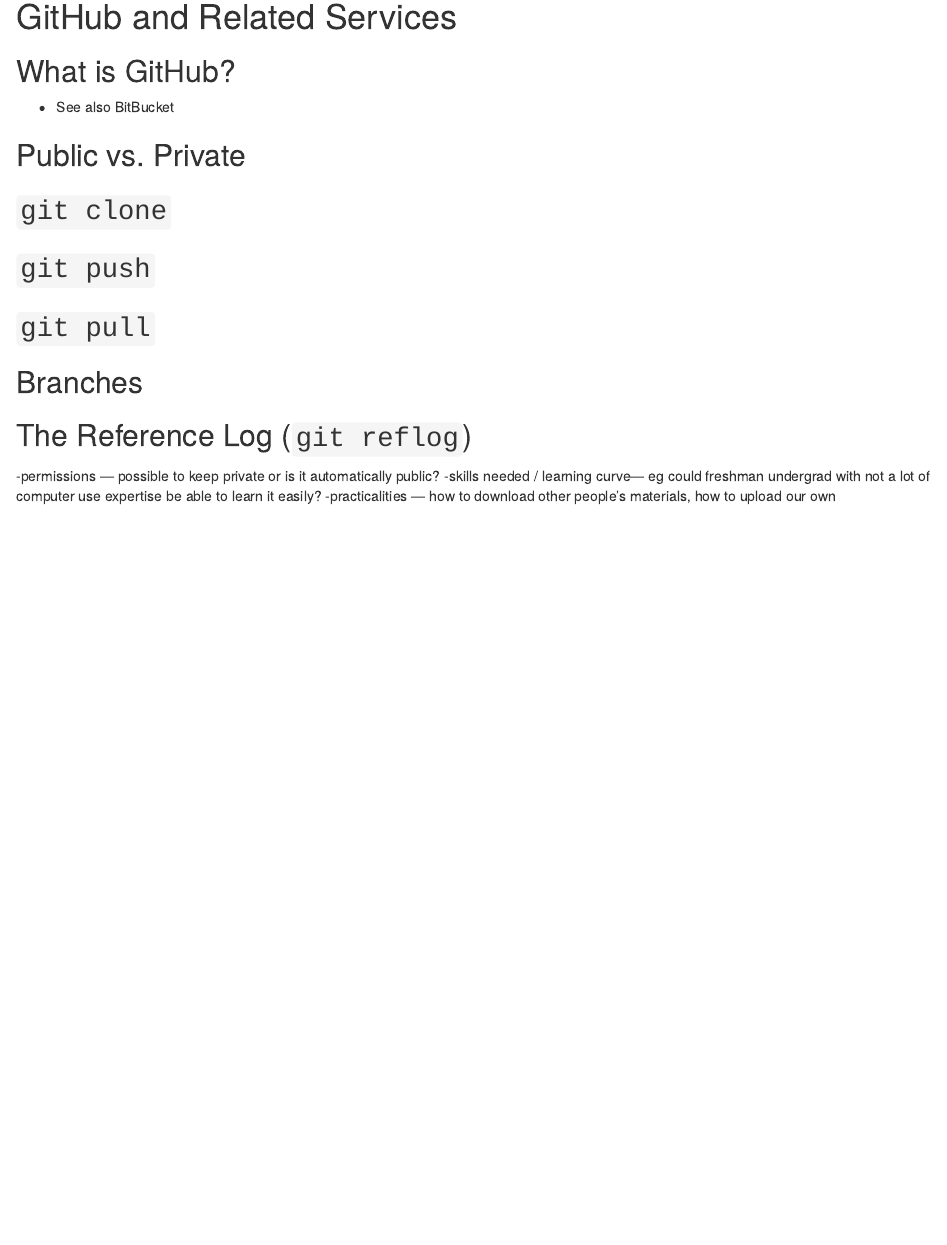
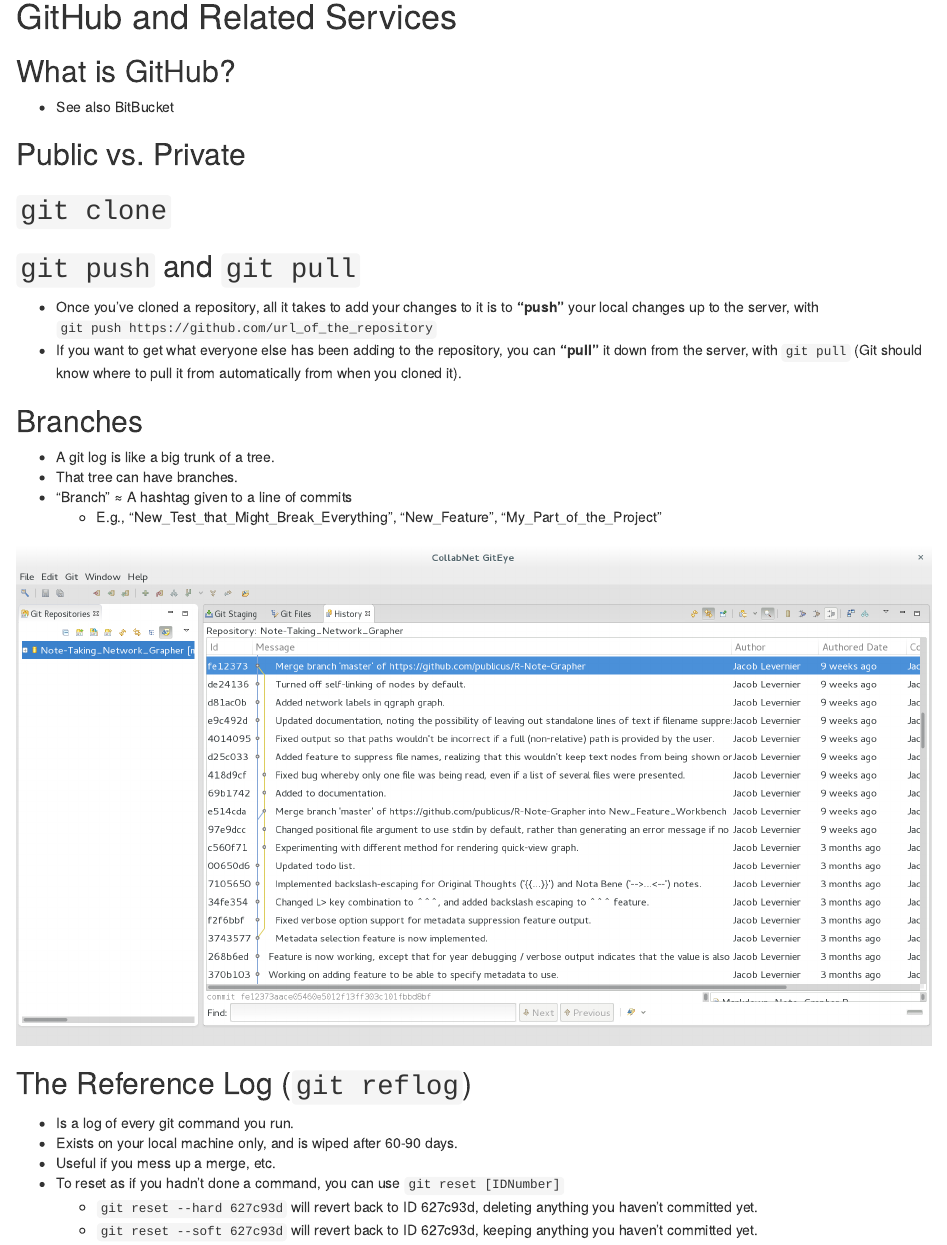
Before and after one commit to jglev/Time-Travel-for-Academics, an R Markdown document (Slides.Rmd): the page in a window 1100 px wide, from 10680 px down before the commit and from 10620 px down after it, so that both start at the same text. Rendered offline with R 4.5, knitr and Pandoc, with nearby package versions.

Commit message:
Added a bit on branches and git pull and push.

```diff
--- a/Slides.Rmd
+++ b/Slides.Rmd
@@ -269,16 +264,25 @@
 
 ## `git clone`
 
-## `git push`
+## `git push` and `git pull`
 
-## `git pull`
+* Once you've cloned a repository, all it takes to add your changes to it is to <span style="display:inline-block;" class="fragment grow">**"push"**</span> your local changes up to the server, with `git push https://github.com/url_of_the_repository`
+* If you want to get what everyone else has been adding to the repository, you can <span style="display:inline-block;" class="fragment grow">**"pull"**</span> it down from the server, with `git pull` (Git should know where to pull it from automatically from when you cloned it).
 
 ## Branches
 
+* A git log is like a big trunk of a tree.
+* That tree can have branches.
+* "Branch" ≈ A hashtag given to a line of commits
+	* E.g., "New_Test_that_Might_Break_Everything"<span class="fragment">, "New_Feature"</span><span class="fragment">, "My_Part_of_the_Project"</span>
+
+## ![](images/giteye_screenshots/GitEye_Branches_Example_Screenshot.png)
+
 ## The Reference Log (`git reflog`)
 
-
-
--permissions — possible to keep private or is it automatically public?
--skills needed / learning curve— eg could freshman undergrad with not a lot of computer use expertise be able to learn it easily?
--practicalities — how to download other people’s materials, how to upload our own
+* Is a log of every git command you run.
+* Exists on your local machine only, and is wiped after 60-90 days.
+* Useful if you mess up a merge, etc.
+* To reset as if you hadn't done a command, you can use `git reset [IDNumber]`
+	* `git reset --hard 627c93d` will revert back to ID 627c93d, deleting anything you haven't committed yet.
+	* `git reset --soft 627c93d` will revert back to ID 627c93d, keeping anything you haven't committed yet.
```
Also changed, not shown: Slides.Rmd (5 more changed lines).
